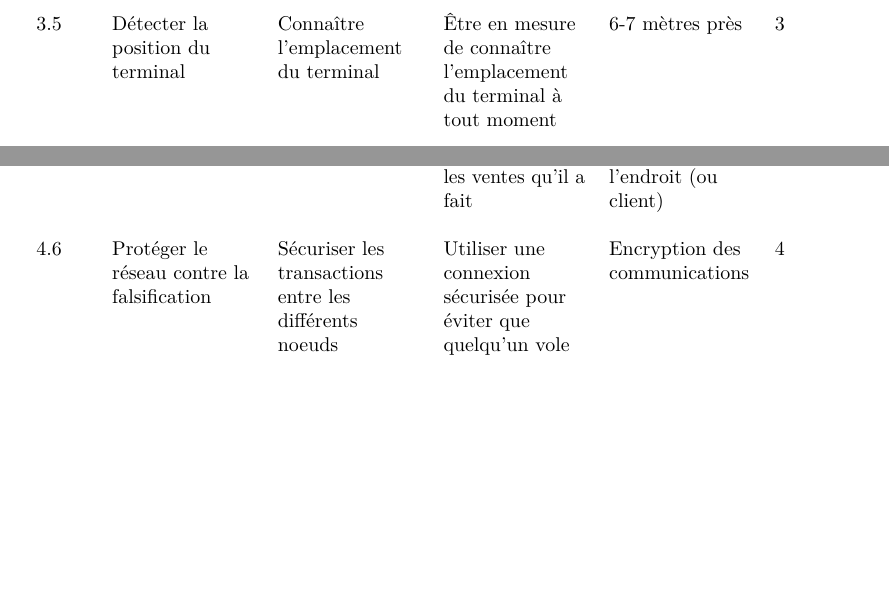
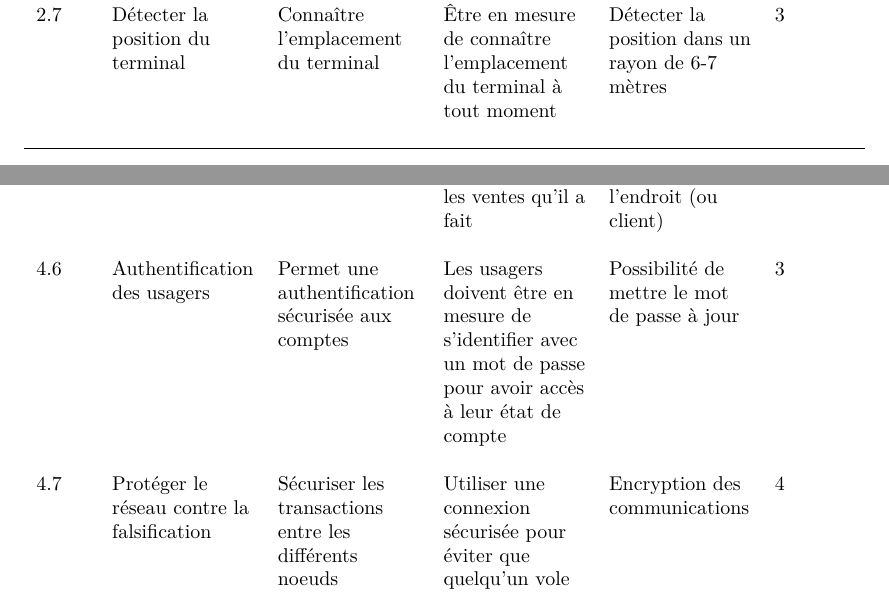
Before and after one commit to Sytten/ByPASS, a LaTeX document (Revue_2/main.tex, which reads Revue_2/Tables/fonctPaiement.tex, Revue_2/Tables/fonctRecharge.tex, Revue_2/Tables/fonctServeur.tex): two parts of pages 5 and 6 of 11 before the commit and two parts of pages 4 and 6 of 11 after it, joined at a grey line, cut so that both start at the same text, the shorter picture padded with empty space. Compiled offline with pdfLaTeX.

Commit message:
updted version of the cahier des charges

```diff
--- a/Revue_2/Tables/fonctPaiement.tex
+++ b/Revue_2/Tables/fonctPaiement.tex
@@ -47,6 +47,14 @@
 	L’utilisateur doit être en mesure de savoir le prix payé pour un article &
 	Montrer jusqu’au 5~sous. Max 999\$ &
 	3 \\
+	%
+	2.7 &
+	Détecter la position du terminal &
+	Connaître l’emplacement du terminal &
+	Être en mesure de connaître l’emplacement du terminal à tout moment &
+	Détecter la position dans un rayon de 6-7 mètres &
+	3 \\\\
+	%
 	\hline
 	\end{tabular}
 	\label{cahierPai}
--- a/Revue_2/Tables/fonctRecharge.tex
+++ b/Revue_2/Tables/fonctRecharge.tex
@@ -35,13 +35,6 @@
 	2 \\\\
 	%
 	3.5 &
-	Détecter la position du terminal &
-	Connaître l’emplacement du terminal &
-	Être en mesure de connaître l’emplacement du terminal à tout moment &
-	6-7 mètres près &
-	3 \\\\
-	%
-	3.6 &
 	Lire le numéro d’un puce NFC &
 	Identifier le client &
 	Associer le numéro de carte à un compte dans la base de données &
--- a/Revue_2/Tables/fonctServeur.tex
+++ b/Revue_2/Tables/fonctServeur.tex
@@ -37,6 +37,12 @@
 	Affichage du prix, de la quantité et de l’endroit (ou client) &
 	3 \\\\
 	4.6 &
+	Authentification des usagers &
+	Permet une authentification sécurisée aux comptes &
+	Les usagers doivent être en mesure de s'identifier avec un mot de passe pour avoir accès à leur état de compte &
+	Possibilité de mettre le mot de passe à jour &
+	3 \\\\
+	4.7 &
 	Protéger le réseau contre la falsification &
 	Sécuriser les transactions entre les différents noeuds &
 	Utiliser une connexion sécurisée pour éviter que quelqu’un vole des données ou de l’argent &
```
